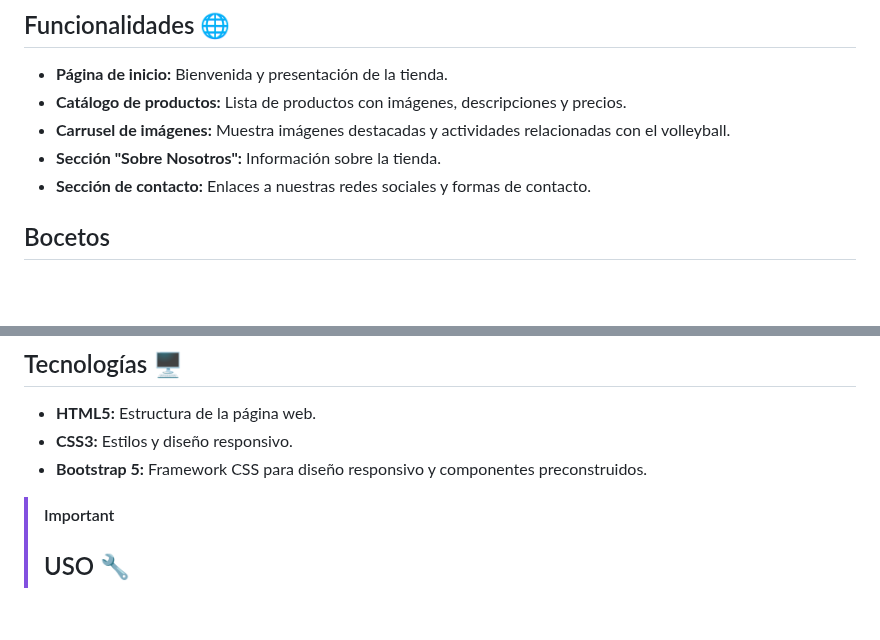
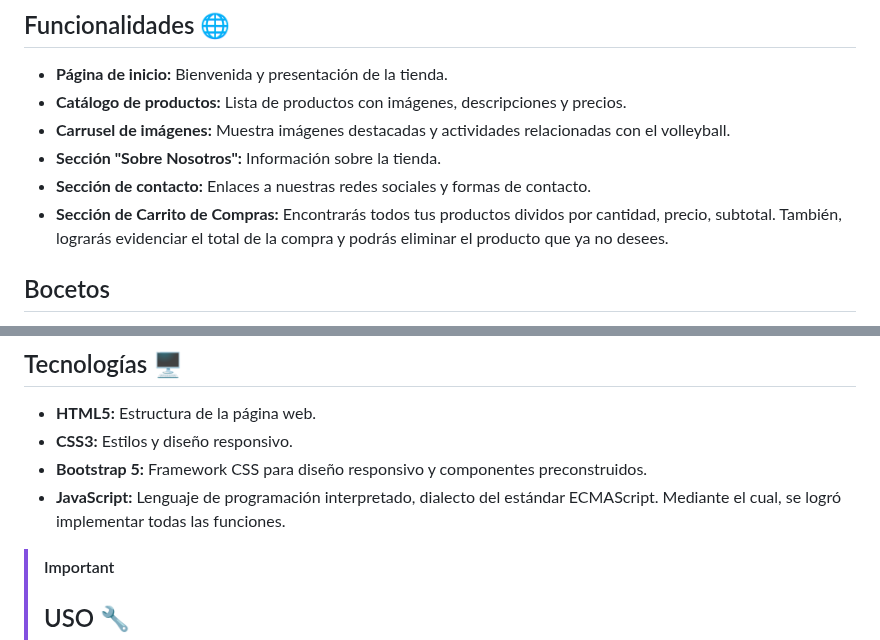
Before and after one commit to AlexisH28/PROYECTO-FILTRO_HERNANDEZALEXIS_TOCORARAFAEL, a Markdown page: README.md, 2 parts joined by grey strips. Rendered like a GitHub page; blank space fills up the shorter version.

```diff
--- a/README.md
+++ b/README.md
@@ -45,6 +45,7 @@ Este proyecto es una página web orientada a móviles diseñada para vender prod
 - **Carrusel de imágenes:** Muestra imágenes destacadas y actividades relacionadas con el volleyball.
 - **Sección "Sobre Nosotros":** Información sobre la tienda.
 - **Sección de contacto:** Enlaces a nuestras redes sociales y formas de contacto.
+- **Sección de Carrito de Compras:** Encontrarás todos tus productos dividos por cantidad, precio, subtotal. También, lograrás evidenciar el total de la compra y podrás eliminar el producto que ya no desees.
 
 ## Bocetos
 
@@ -63,6 +64,7 @@ https://www.canva.com/design/DAGIZQ9zE6A/WVYiBOKX_qACis2Z1rLrHg/edit?utm_content
 - **HTML5:** Estructura de la página web.
 - **CSS3:** Estilos y diseño responsivo.
 - **Bootstrap 5:** Framework CSS para diseño responsivo y componentes preconstruidos.
+- **JavaScript:** Lenguaje de programación interpretado, dialecto del estándar ECMAScript. Mediante el cual, se logró implementar todas las funciones.
 
 > [!IMPORTANT]
 > ## USO 🔧
```
